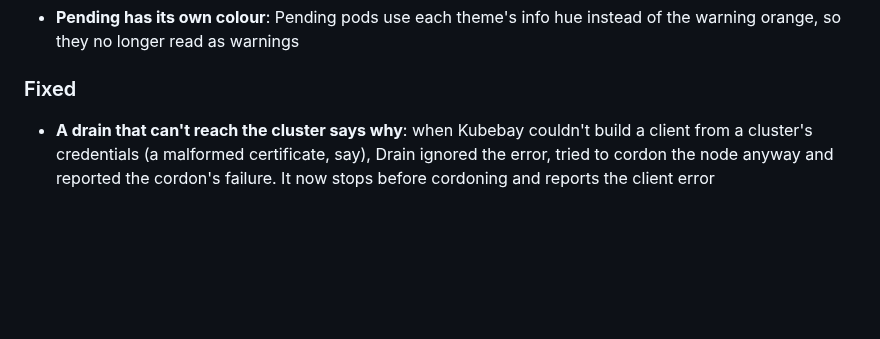
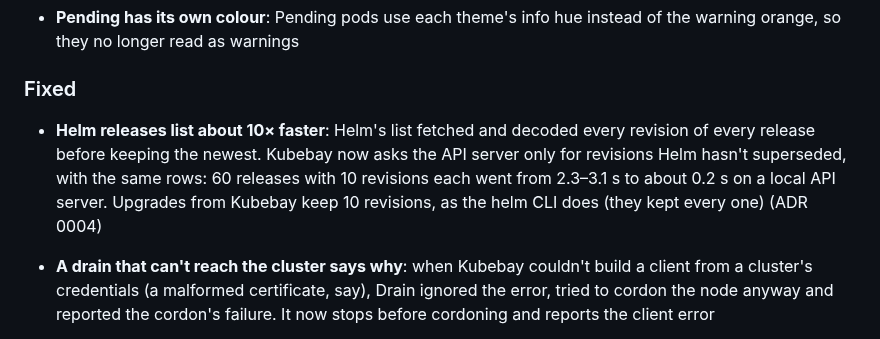
Before and after one commit to RajaSardar/kubebay, a Markdown page: CHANGELOG.md, the part around the change. Rendered like a GitHub page; blank space fills up the shorter version.

Commit message:
docs: the Helm list's speed-up in the changelog
Claude-Session: https://claude.ai/code/session_017UN15vCx9nfRh2cVer5tEP

```diff
--- a/CHANGELOG.md
+++ b/CHANGELOG.md
@@ -89,6 +89,7 @@ Format based on [Keep a Changelog](https://keepachangelog.com/en/1.1.0/); versio
 - **Pending has its own colour**: Pending pods use each theme's info hue instead of the warning orange, so they no longer read as warnings
 
 ### Fixed
+- **Helm releases list about 10× faster**: Helm's list fetched and decoded every revision of every release before keeping the newest. Kubebay now asks the API server only for revisions Helm hasn't superseded, with the same rows: 60 releases with 10 revisions each went from 2.3–3.1 s to about 0.2 s on a local API server. Upgrades from Kubebay keep 10 revisions, as the helm CLI does (they kept every one) (ADR 0004)
 - **A drain that can't reach the cluster says why**: when Kubebay couldn't build a client from a cluster's credentials (a malformed certificate, say), Drain ignored the error, tried to cordon the node anyway and reported the cordon's failure. It now stops before cordoning and reports the client error
 - **Helm: no rendered Secrets in the release list**: the release list and history sent every release's rendered manifest to the page on each 12-second refresh, Secret data included, and nothing showed it. They no longer carry manifests (the list for 60 releases went from 71 KB to 13 KB), and the Manifest tab masks each Secret's `data` and `stringData` values, keeping their keys (ADR 0004)
 - **Helm acts as you**: Helm read the kubeconfig itself instead of using the connection every other request uses, so it ignored the signed-in identity and, in in-cluster mode, which has no kubeconfig, couldn't work. It now uses that connection, so in-cluster it impersonates the person signed in like every other request. Rollback and uninstall are now in the audit log, like install and upgrade
```
Also changed, not shown: docs/adr/0004-helm-releases-load-and-details.md (+1 -1 lines).
